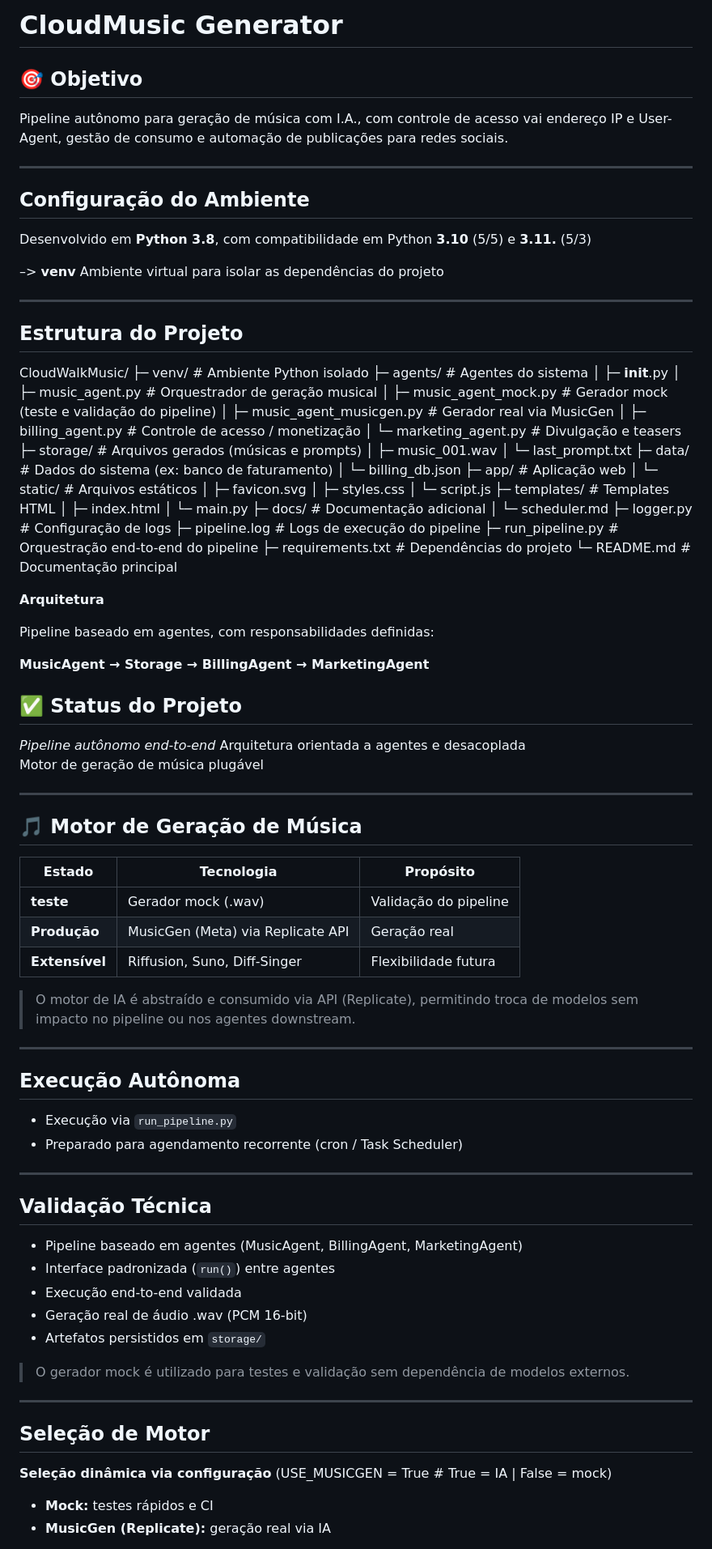
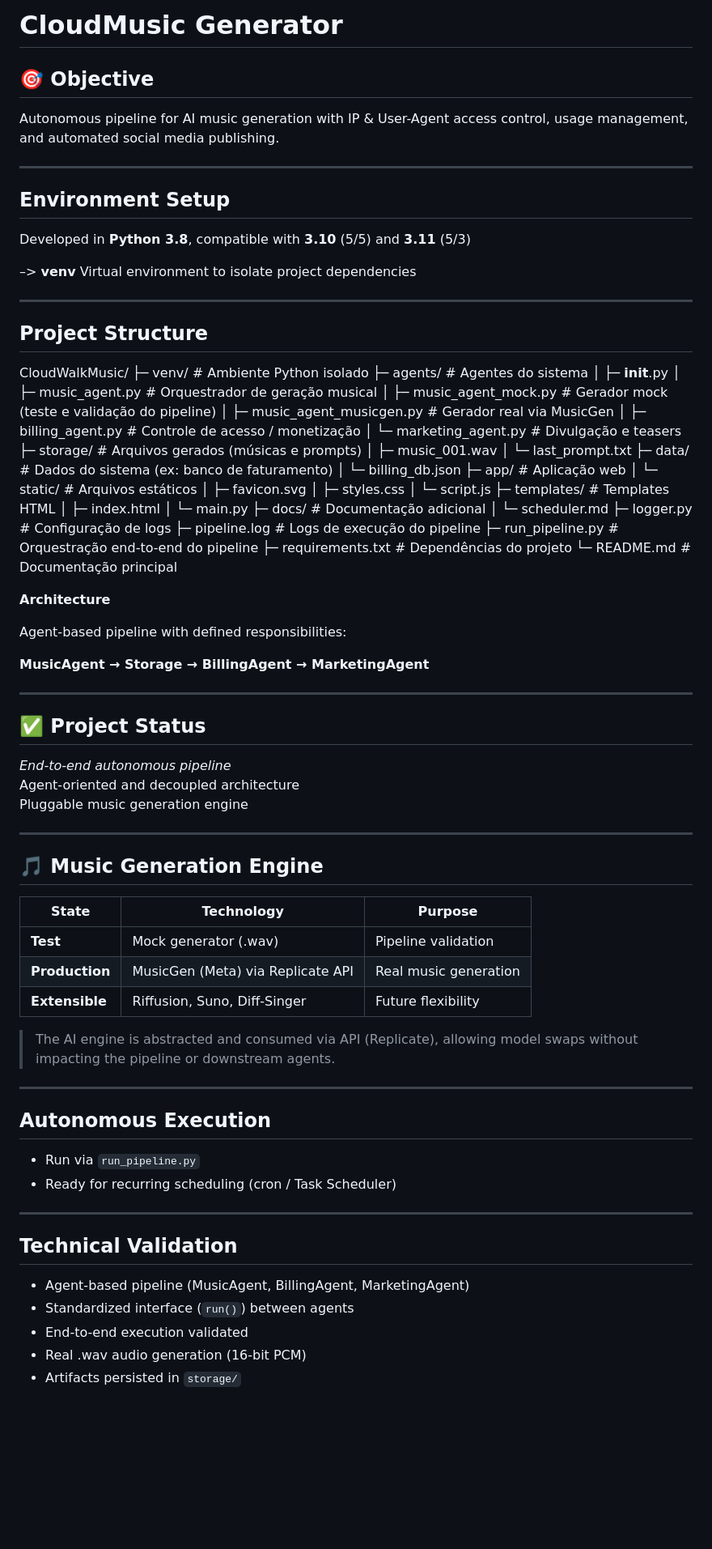
Before and after one commit to 44ArThur44/CloudMusic, a Markdown page: README_TECHNICAL.md, the part around one of its changes. Shown at 81% size. Rendered like a GitHub page; blank space fills up the shorter version.

```diff
--- a/README_TECHNICAL.md
+++ b/README_TECHNICAL.md
@@ -1,18 +1,19 @@
-#  CloudMusic Generator
+# CloudMusic Generator
 
-## 🎯 Objetivo
-Pipeline autônomo para geração de música com I.A., com controle de acesso vai endereço IP e User-Agent, gestão de consumo e automação de publicações para redes sociais.
+## 🎯 Objective
+Autonomous pipeline for AI music generation with IP & User-Agent access control, usage management, and automated social media publishing.
 
 ---
 
-## Configuração do Ambiente
-Desenvolvido em **Python 3.8**, com compatibilidade em Python **3.10** (5/5) e **3.11.** (5/3)
+## Environment Setup
+Developed in **Python 3.8**, compatible with **3.10** (5/5) and **3.11** (5/3)
 
-–> **venv** Ambiente virtual para isolar as dependências do projeto
+–> **venv** Virtual environment to isolate project dependencies
 
 ---
 
-##  Estrutura do Projeto
+## Project Structure
+
 
 CloudWalkMusic/
 ├─ venv/                      # Ambiente Python isolado
@@ -44,49 +45,43 @@ CloudWalkMusic/
 ├─ requirements.txt           # Dependências do projeto
 └─ README.md                  # Documentação principal
 
-**Arquitetura**
 
-Pipeline baseado em agentes, com responsabilidades definidas:
+**Architecture**
+
+Agent-based pipeline with defined responsibilities:
 
 **MusicAgent → Storage → BillingAgent → MarketingAgent**
 
+---
 
-## ✅ Status do Projeto
-*Pipeline autônomo end-to-end*
-Arquitetura orientada a agentes e desacoplada
-Motor de geração de música plugável
+## ✅ Project Status
+*End-to-end autonomous pipeline*
+Agent-oriented and decoupled architecture
+Pluggable music generation engine
 
 ---
 
-## 🎵 Motor de Geração de Música
-| Estado        | Tecnologia                             | Propósito                     |
-|---------------|----------------------------------------|-------------------------------|
-| **teste**     | Gerador mock (.wav)                    | Validação do pipeline         |
-| **Produção**  | MusicGen (Meta) via Replicate API      | Geração real                  |
-| **Extensível**| Riffusion, Suno, Diff-Singer           | Flexibilidade futura          |
+## 🎵 Music Generation Engine
+| State        | Technology                             | Purpose                        |
+|--------------|----------------------------------------|--------------------------------|
+| **Test**     | Mock generator (.wav)                   | Pipeline validation             |
+| **Production**| MusicGen (Meta) via Replicate API     | Real music generation           |
+| **Extensible**| Riffusion, Suno, Diff-Singer          | Future flexibility              |
 
-> O motor de IA é abstraído e consumido via API (Replicate), permitindo troca de modelos sem impacto no pipeline ou nos agentes downstream.
-
----
-## Execução Autônoma
-- Execução via `run_pipeline.py`
-- Preparado para agendamento recorrente (cron / Task Scheduler)
+> The AI engine is abstracted and consumed via API (Replicate), allowing model swaps without impacting the pipeline or downstream agents.
 
 ---
 
-## Validação Técnica
-- Pipeline baseado em agentes (MusicAgent, BillingAgent, MarketingAgent)
-- Interface padronizada (`run()`) entre agentes
-- Execução end-to-end validada
-- Geração real de áudio .wav (PCM 16-bit)
-- Artefatos persistidos em `storage/`
-
-> O gerador mock é utilizado para testes e validação sem dependência de modelos externos.
+## Autonomous Execution
+- Run via `run_pipeline.py`
+- Ready for recurring scheduling (cron / Task Scheduler)
 
 ---
 
-## Seleção de Motor
-**Seleção dinâmica via configuração** (USE_MUSICGEN = True  # True = IA | False = mock)
-- **Mock:** testes rápidos e CI
-- **MusicGen (Replicate):** geração real via IA
+## Technical Validation
+- Agent-based pipeline (MusicAgent, BillingAgent, MarketingAgent)
+- Standardized interface (`run()`) between agents
+- End-to-end execution validated
+- Real .wav audio generation (16-bit PCM)
+- Artifacts persisted in `storage/`
 
```
Also changed, not shown: other parts of README_TECHNICAL.md (+34 -25 lines).
